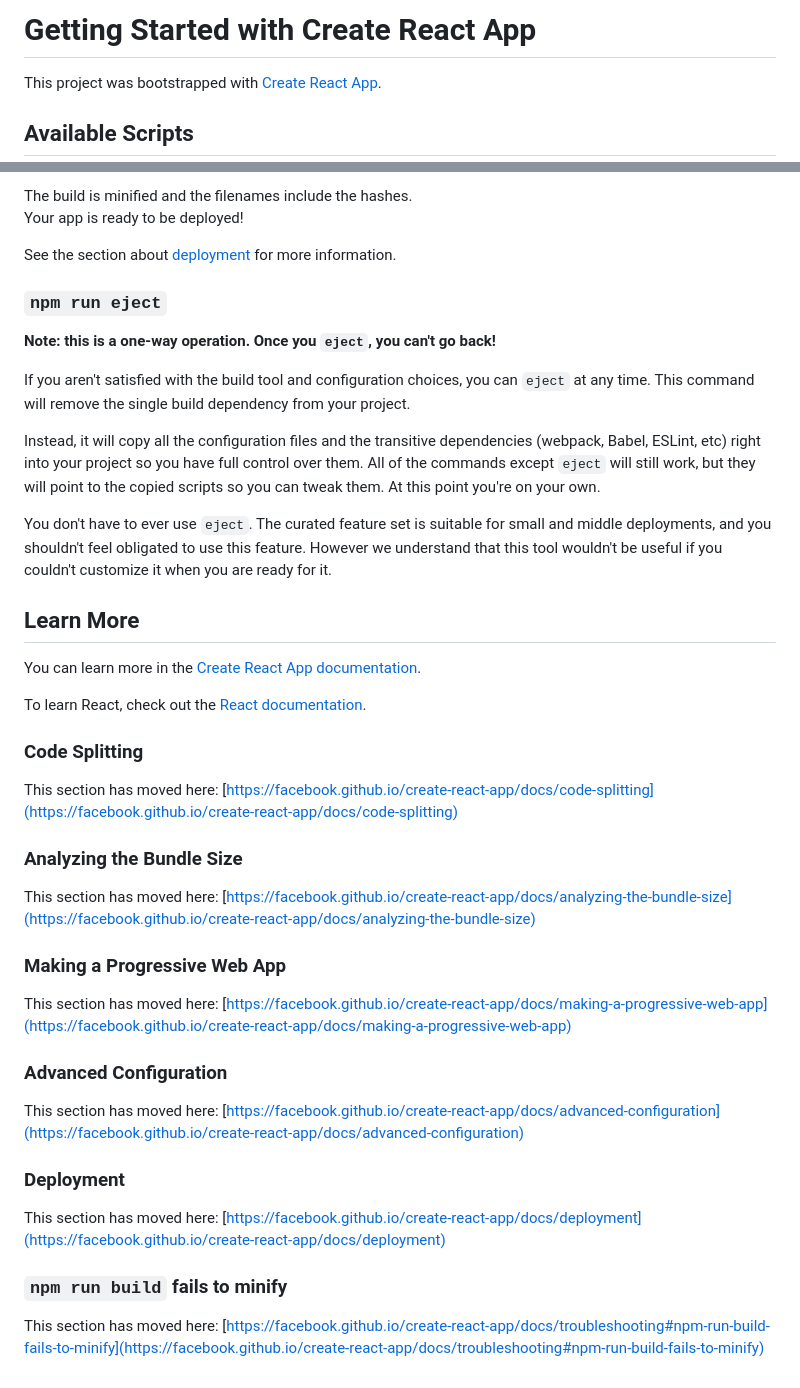
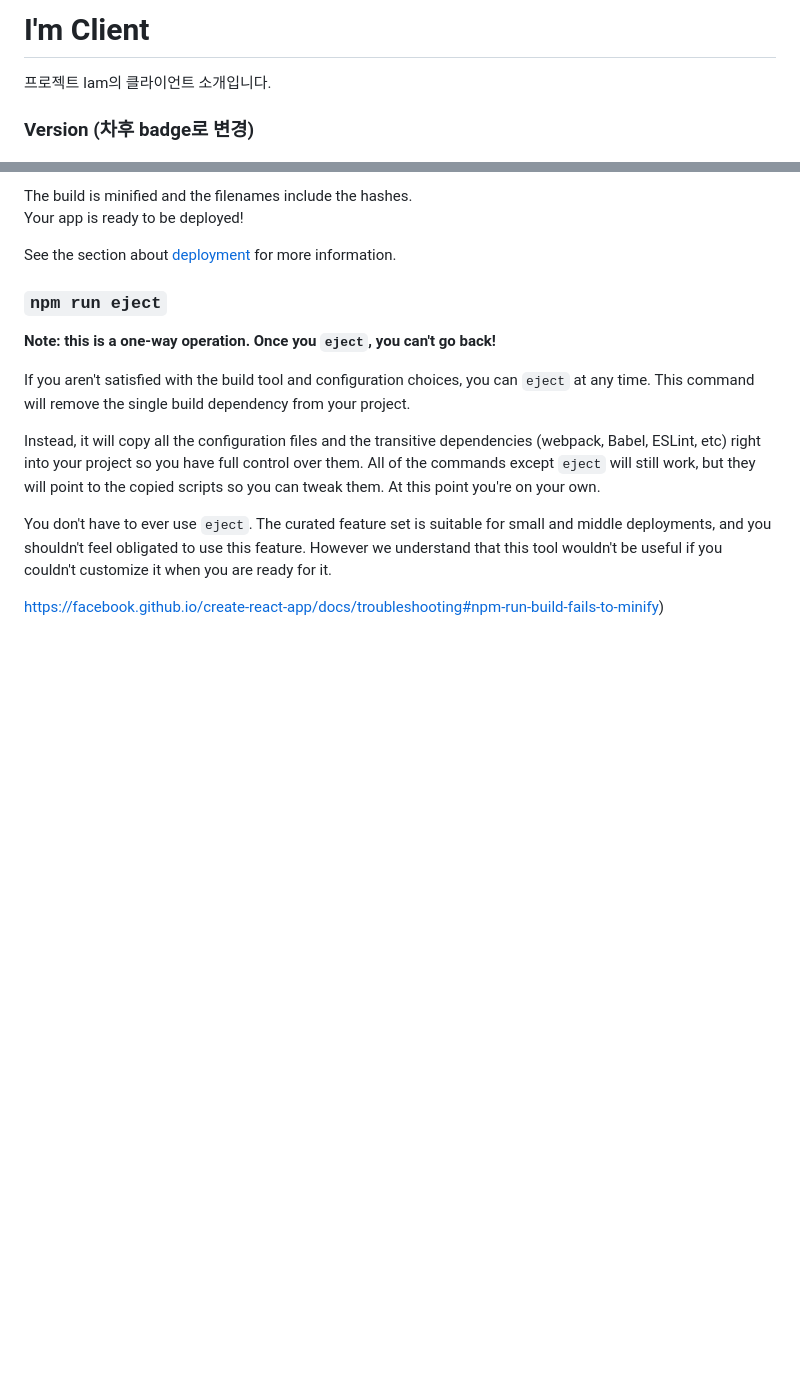
Before and after one commit to LHSK0107/integrated-banking-system, a Markdown page: client/README.md, 2 parts joined by grey strips. Drawn GitHub-style; blank space fills up the shorter version.

Commit message:
[UPDATE] update README.md about i'm project

```diff
--- a/client/README.md
+++ b/client/README.md
@@ -1,6 +1,6 @@
-# Getting Started with Create React App
+# I'm Client
 
-This project was bootstrapped with [Create React App](https://github.com/facebook/create-react-app).
+프로젝트 Iam의 클라이언트 소개입니다.
 
-## Available Scripts
+### Version (차후 badge로 변경)
 
@@ -39,32 +134,4 @@ Instead, it will copy all the configuration files and the transitive dependencie
 
 You don't have to ever use `eject`. The curated feature set is suitable for small and middle deployments, and you shouldn't feel obligated to use this feature. However we understand that this tool wouldn't be useful if you couldn't customize it when you are ready for it.
 
-## Learn More
-
-You can learn more in the [Create React App documentation](https://facebook.github.io/create-react-app/docs/getting-started).
-
-To learn React, check out the [React documentation](https://reactjs.org/).
-
-### Code Splitting
-
-This section has moved here: [https://facebook.github.io/create-react-app/docs/code-splitting](https://facebook.github.io/create-react-app/docs/code-splitting)
-
-### Analyzing the Bundle Size
-
-This section has moved here: [https://facebook.github.io/create-react-app/docs/analyzing-the-bundle-size](https://facebook.github.io/create-react-app/docs/analyzing-the-bundle-size)
-
-### Making a Progressive Web App
-
-This section has moved here: [https://facebook.github.io/create-react-app/docs/making-a-progressive-web-app](https://facebook.github.io/create-react-app/docs/making-a-progressive-web-app)
-
-### Advanced Configuration
-
-This section has moved here: [https://facebook.github.io/create-react-app/docs/advanced-configuration](https://facebook.github.io/create-react-app/docs/advanced-configuration)
-
-### Deployment
-
-This section has moved here: [https://facebook.github.io/create-react-app/docs/deployment](https://facebook.github.io/create-react-app/docs/deployment)
-
-### `npm run build` fails to minify
-
-This section has moved here: [https://facebook.github.io/create-react-app/docs/troubleshooting#npm-run-build-fails-to-minify](https://facebook.github.io/create-react-app/docs/troubleshooting#npm-run-build-fails-to-minify)
+https://facebook.github.io/create-react-app/docs/troubleshooting#npm-run-build-fails-to-minify)
```
Also changed, not shown: other parts of client/README.md (+96 -1 lines).
